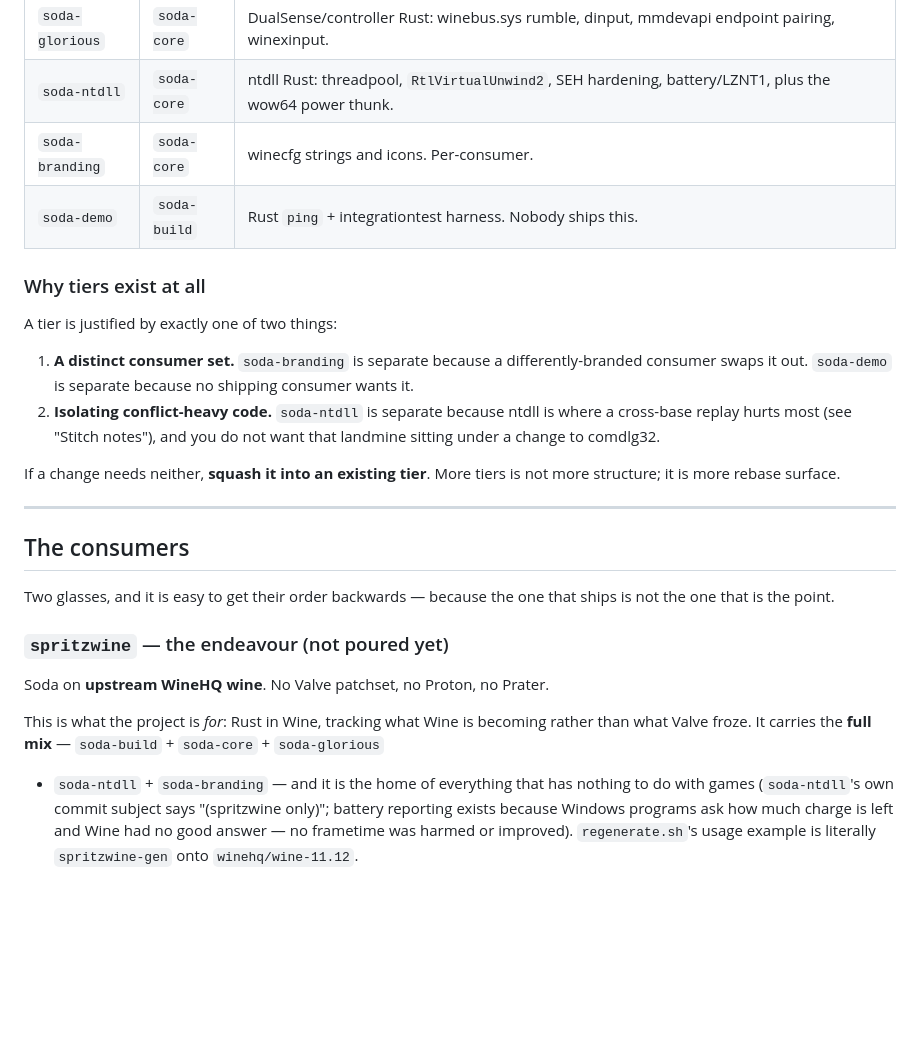
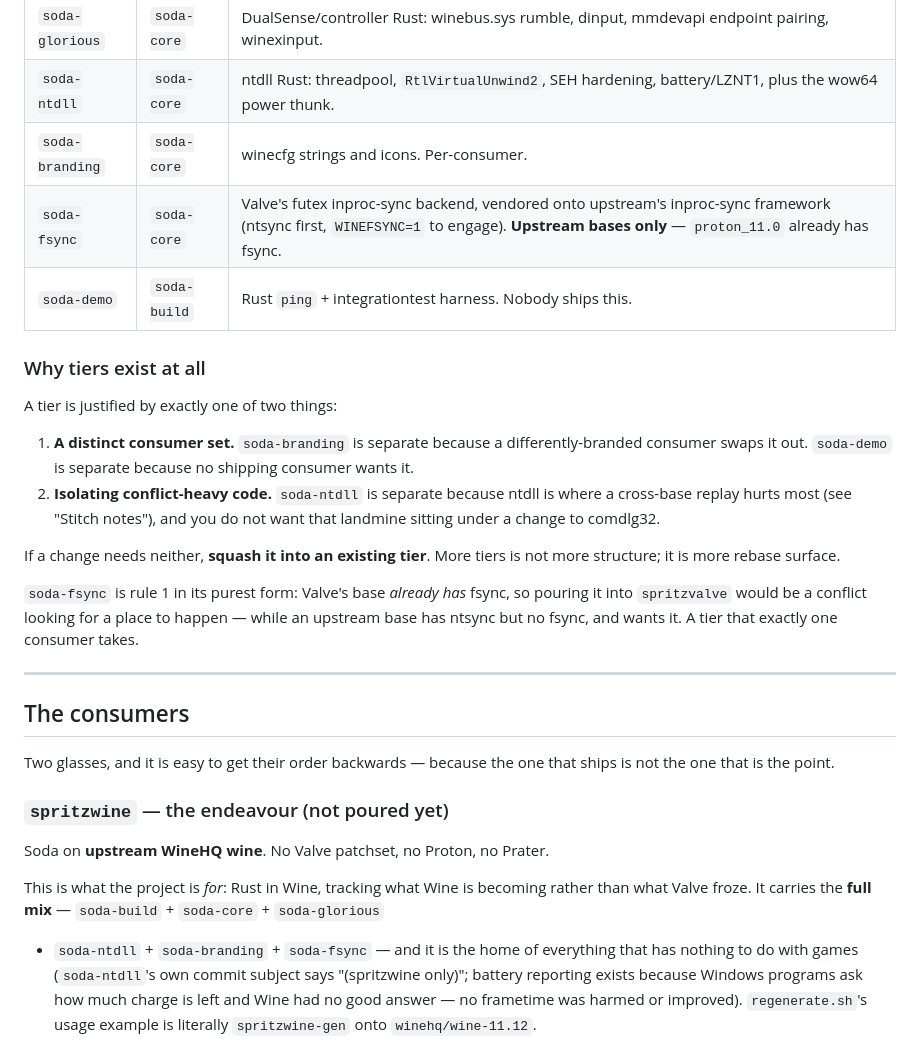
Before and after one commit to SpritzWine/SpritzWine, a Markdown page: docs/BRANCHING.md, the part around one of its changes. Drawn GitHub-style; blank space fills up the shorter version.

```diff
--- a/docs/BRANCHING.md
+++ b/docs/BRANCHING.md
@@ -96,6 +96,7 @@ Two commits, because `soda-core` sits on `soda-build`. That is the entire histor
 | `soda-glorious` | `soda-core` | DualSense/controller Rust: winebus.sys rumble, dinput, mmdevapi endpoint pairing, winexinput. |
 | `soda-ntdll` | `soda-core` | ntdll Rust: threadpool, `RtlVirtualUnwind2`, SEH hardening, battery/LZNT1, plus the wow64 power thunk. |
 | `soda-branding` | `soda-core` | winecfg strings and icons. Per-consumer. |
+| `soda-fsync` | `soda-core` | Valve's futex inproc-sync backend, vendored onto upstream's inproc-sync framework (ntsync first, `WINEFSYNC=1` to engage). **Upstream bases only** — `proton_11.0` already has fsync. |
 | `soda-demo` | `soda-build` | Rust `ping` + integrationtest harness. Nobody ships this. |
 
 ### Why tiers exist at all
@@ -111,6 +112,10 @@ A tier is justified by exactly one of two things:
 If a change needs neither, **squash it into an existing tier**. More tiers is not more
 structure; it is more rebase surface.
 
+`soda-fsync` is rule 1 in its purest form: Valve's base *already has* fsync, so pouring it into
+`spritzvalve` would be a conflict looking for a place to happen — while an upstream base has
+ntsync but no fsync, and wants it. A tier that exactly one consumer takes.
+
 ---
 
 ## The consumers
@@ -124,7 +129,7 @@ Soda on **upstream WineHQ wine**. No Valve patchset, no Proton, no Prater.
 
 This is what the project is *for*: Rust in Wine, tracking what Wine is becoming rather than
 what Valve froze. It carries the **full mix** — `soda-build` + `soda-core` + `soda-glorious`
-+ `soda-ntdll` + `soda-branding` — and it is the home of everything that has nothing to do
++ `soda-ntdll` + `soda-branding` + `soda-fsync` — and it is the home of everything that has nothing to do
 with games (`soda-ntdll`'s own commit subject says "(spritzwine only)"; battery reporting
 exists because Windows programs ask how much charge is left and Wine had no good answer — no
 frametime was harmed or improved). `regenerate.sh`'s usage example is literally `spritzwine-gen`
```
Also changed, not shown: other parts of docs/BRANCHING.md (+32 -0 lines).
